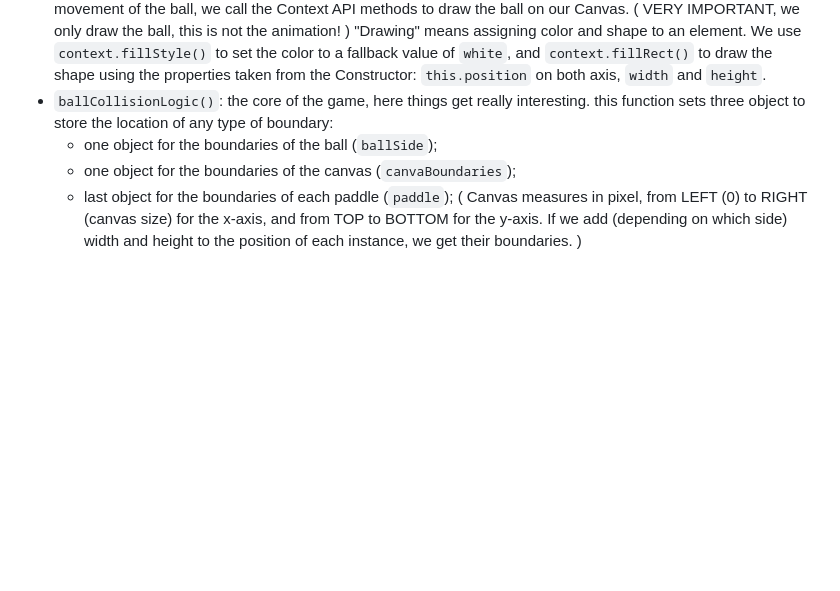
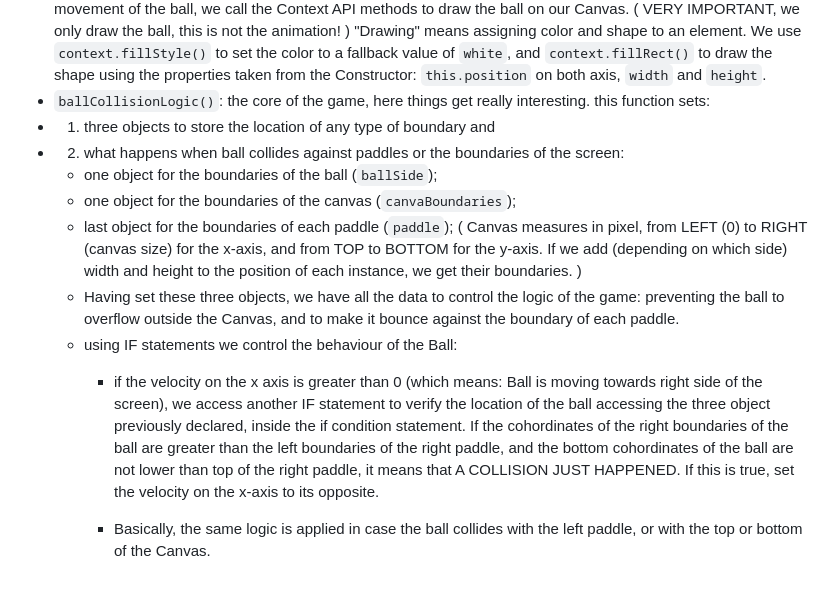
Before and after one commit to AdrianoGratani/Pong-game, a Markdown page: README.md, the part around the change. Drawn GitHub-style; blank space fills up the shorter version.

```diff
--- a/README.md
+++ b/README.md
@@ -41,8 +41,16 @@ Let's see each of these in more detail:
   Inside the scope of the constructor, we initialize `position`, `speed`, but also ball's `width` and `height` and its `velocity`. `velocity` it's basically a vector (an amount of both direction and magnitued), which indicates how fast and in which direction an object is moving. In my case, it's an object with two keys, `x` and `y`, which of them generates a random value based on the followin rule: if `Math.random()` generates an integer which is less than 0, `velocity` will be equal to the negative `speed`.
   - the `draw()` method: now that the constructor is set with all the properties we need for the shape and the movement of the ball, we call the Context API methods to draw the ball on our Canvas. ( VERY IMPORTANT, we only draw the ball, this is not the animation! )
     "Drawing" means assigning color and shape to an element. We use `context.fillStyle()` to set the color to a fallback value of `white`, and `context.fillRect()` to draw the shape using the properties taken from the Constructor: `this.position` on both axis, `width` and `height`.
-  - `ballCollisionLogic()`: the core of the game, here things get really interesting. this function sets three object to store the location of any type of boundary:
+  - `ballCollisionLogic()`: the core of the game, here things get really interesting. this function sets:
+  - 1) three objects to store the location of any type of boundary and
+  - 2) what happens when ball collides against paddles or the boundaries of the screen:
       - one object for the boundaries of the ball (`ballSide`);
       - one object for the boundaries of the canvas (`canvaBoundaries`);
       - last object for the boundaries of each paddle (`paddle`);
     ( Canvas measures in pixel, from LEFT (0) to RIGHT (canvas size) for the x-axis, and from TOP to BOTTOM for the y-axis. If we add (depending on which side) width and height  to the position of each instance, we get their boundaries. )
+      - Having set these three objects, we have all the data to control the logic of the game: preventing the ball to overflow outside the Canvas, and to make it bounce against the boundary of each paddle.
+      - using IF statements we control the behaviour of the Ball:
+          - if the velocity on the x axis is greater than 0 (which means: Ball is moving towards right side of the screen), we access another IF statement to verify the location of the ball accessing the three object previously declared, inside the if condition statement. If the cohordinates of the right boundaries of the ball are greater than the left boundaries of the right paddle, and the bottom cohordinates of the ball are not lower than top of the right paddle, it means that A COLLISION JUST HAPPENED.
+            If this is true, set the velocity on the x-axis to its opposite.
+
+          - Basically, the same logic is applied in case the ball collides with the left paddle, or with the top or bottom of the Canvas.
```
